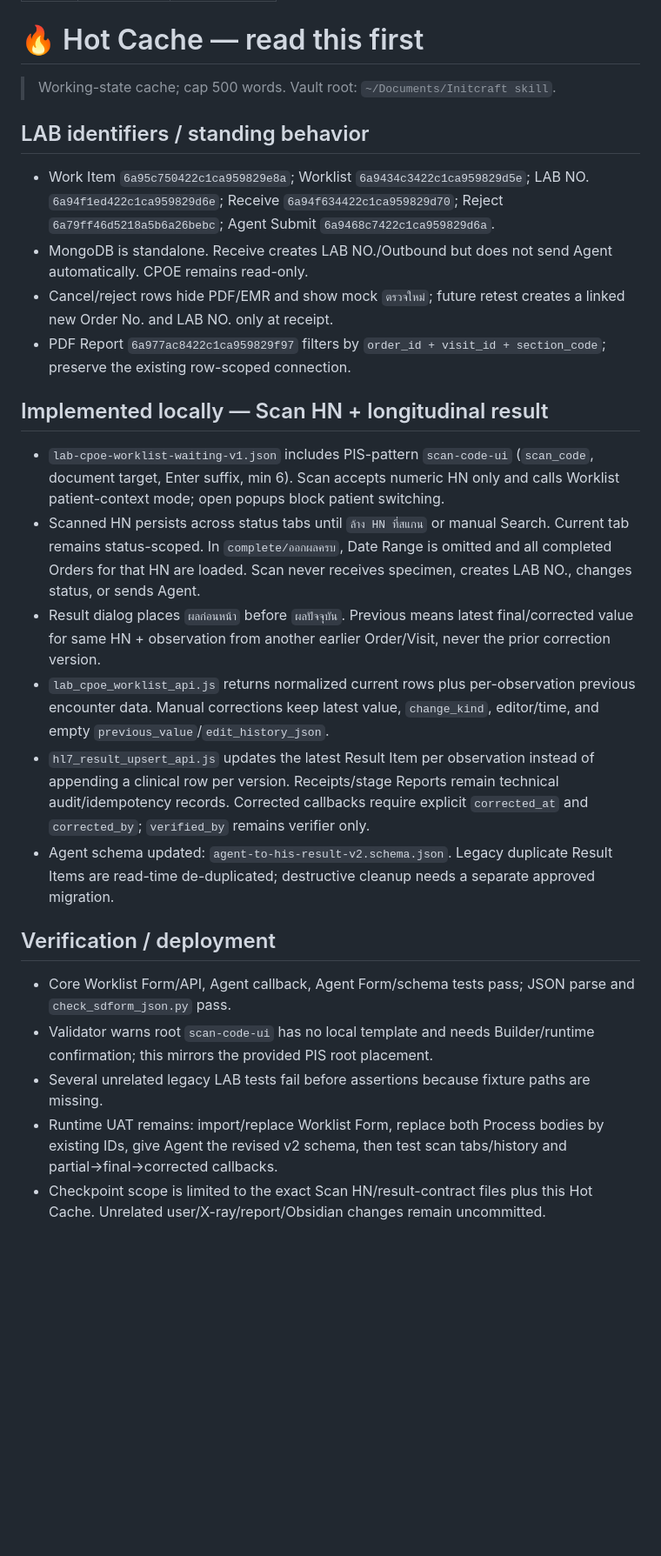
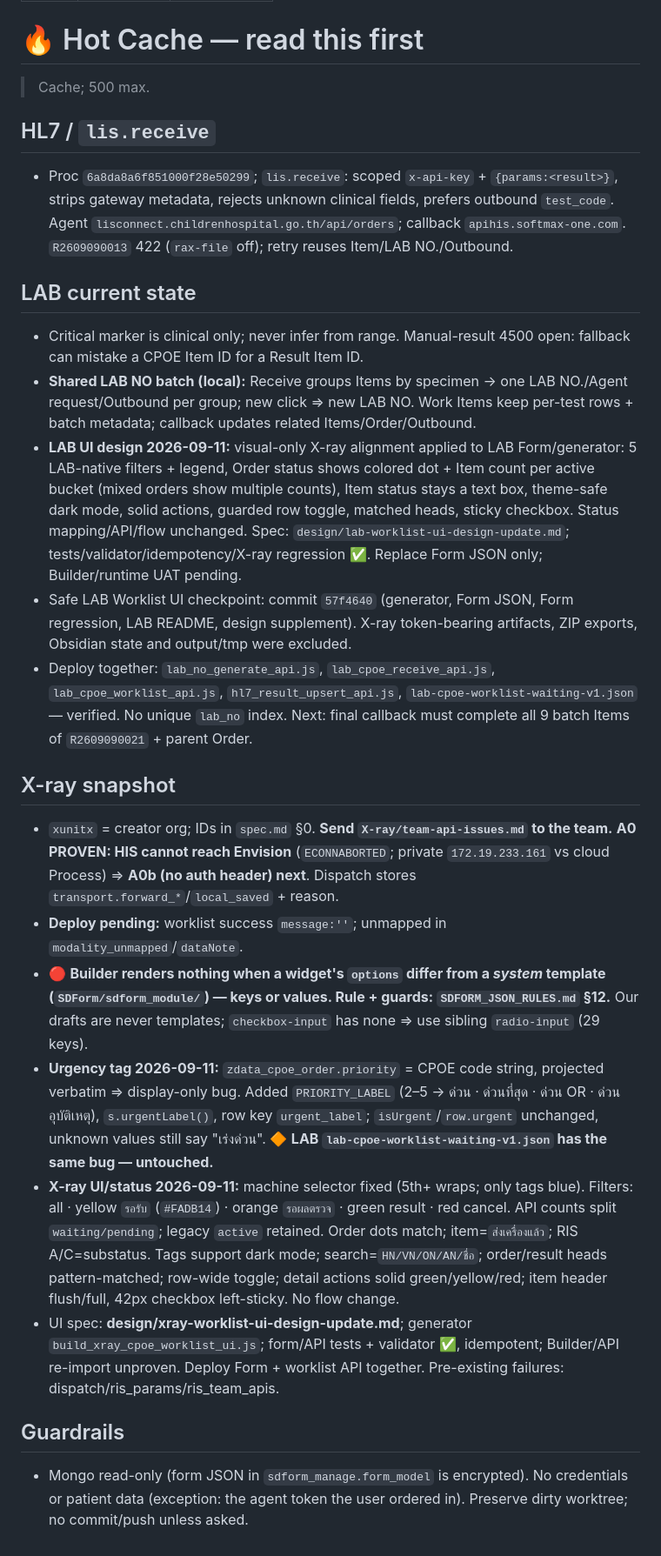
Before and after one commit to Nich4da/init-vault, a Markdown page: 00-home/hotcache.md, the part around one of its changes. Shown at 87% size. GitHub-like rendering; blank space fills up the shorter version.

Commit message:
docs: record LAB UI checkpoint

```diff
--- a/00-home/hotcache.md
+++ b/00-home/hotcache.md
@@ -6,28 +6,29 @@ updated: 2026-09-02
 
 # 🔥 Hot Cache — read this first
 
-> Working-state cache; cap 500 words. Vault root: `~/Documents/Initcraft skill`.
+> Cache; 500 max.
 
-## LAB identifiers / standing behavior
+## HL7 / `lis.receive`
 
-- Work Item `6a95c750422c1ca959829e8a`; Worklist `6a9434c3422c1ca959829d5e`; LAB NO. `6a94f1ed422c1ca959829d6e`; Receive `6a94f634422c1ca959829d70`; Reject `6a79ff46d5218a5b6a26bebc`; Agent Submit `6a9468c7422c1ca959829d6a`.
-- MongoDB is standalone. Receive creates LAB NO./Outbound but does not send Agent automatically. CPOE remains read-only.
-- Cancel/reject rows hide PDF/EMR and show mock `ตรวจใหม่`; future retest creates a linked new Order No. and LAB NO. only at receipt.
-- PDF Report `6a977ac8422c1ca959829f97` filters by `order_id + visit_id + section_code`; preserve the existing row-scoped connection.
+- Proc `6a8da8a6f851000f28e50299`; `lis.receive`: scoped `x-api-key` + `{params:<result>}`, strips gateway metadata, rejects unknown clinical fields, prefers outbound `test_code`. Agent `lisconnect.childrenhospital.go.th/api/orders`; callback `apihis.softmax-one.com`. `R2609090013` 422 (`rax-file` off); retry reuses Item/LAB NO./Outbound.
 
-## Implemented locally — Scan HN + longitudinal result
+## LAB current state
 
-- `lab-cpoe-worklist-waiting-v1.json` includes PIS-pattern `scan-code-ui` (`scan_code`, document target, Enter suffix, min 6). Scan accepts numeric HN only and calls Worklist patient-context mode; open popups block patient switching.
-- Scanned HN persists across status tabs until `ล้าง HN ที่สแกน` or manual Search. Current tab remains status-scoped. In `complete/ออกผลครบ`, Date Range is omitted and all completed Orders for that HN are loaded. Scan never receives specimen, creates LAB NO., changes status, or sends Agent.
-- Result dialog places `ผลก่อนหน้า` before `ผลปัจจุบัน`. Previous means latest final/corrected value for same HN + observation from another earlier Order/Visit, never the prior correction version.
-- `lab_cpoe_worklist_api.js` returns normalized current rows plus per-observation previous encounter data. Manual corrections keep latest value, `change_kind`, editor/time, and empty `previous_value`/`edit_history_json`.
-- `hl7_result_upsert_api.js` updates the latest Result Item per observation instead of appending a clinical row per version. Receipts/stage Reports remain technical audit/idempotency records. Corrected callbacks require explicit `corrected_at` and `corrected_by`; `verified_by` remains verifier only.
-- Agent schema updated: `agent-to-his-result-v2.schema.json`. Legacy duplicate Result Items are read-time de-duplicated; destructive cleanup needs a separate approved migration.
+- Critical marker is clinical only; never infer from range. Manual-result 4500 open: fallback can mistake a CPOE Item ID for a Result Item ID.
+- **Shared LAB NO batch (local):** Receive groups Items by specimen → one LAB NO./Agent request/Outbound per group; new click ⇒ new LAB NO. Work Items keep per-test rows + batch metadata; callback updates related Items/Order/Outbound.
+- **LAB UI design 2026-09-11:** visual-only X-ray alignment applied to LAB Form/generator: 5 LAB-native filters + legend, Order status shows colored dot + Item count per active bucket (mixed orders show multiple counts), Item status stays a text box, theme-safe dark mode, solid actions, guarded row toggle, matched heads, sticky checkbox. Status mapping/API/flow unchanged. Spec: `design/lab-worklist-ui-design-update.md`; tests/validator/idempotency/X-ray regression ✅. Replace Form JSON only; Builder/runtime UAT pending.
+- Safe LAB Worklist UI checkpoint: commit `57f4640` (generator, Form JSON, Form regression, LAB README, design supplement). X-ray token-bearing artifacts, ZIP exports, Obsidian state and output/tmp were excluded.
+- Deploy together: `lab_no_generate_api.js`, `lab_cpoe_receive_api.js`, `lab_cpoe_worklist_api.js`, `hl7_result_upsert_api.js`, `lab-cpoe-worklist-waiting-v1.json` — verified. No unique `lab_no` index. Next: final callback must complete all 9 batch Items of `R2609090021` + parent Order.
 
-## Verification / deployment
+## X-ray snapshot
 
-- Core Worklist Form/API, Agent callback, Agent Form/schema tests pass; JSON parse and `check_sdform_json.py` pass.
-- Validator warns root `scan-code-ui` has no local template and needs Builder/runtime confirmation; this mirrors the provided PIS root placement.
-- Several unrelated legacy LAB tests fail before assertions because fixture paths are missing.
-- Runtime UAT remains: import/replace Worklist Form, replace both Process bodies by existing IDs, give Agent the revised v2 schema, then test scan tabs/history and partial→final→corrected callbacks.
-- Checkpoint scope is limited to the exact Scan HN/result-contract files plus this Hot Cache. Unrelated user/X-ray/report/Obsidian changes remain uncommitted.
+- `xunitx` = creator org; IDs in `spec.md` §0. **Send `X-ray/team-api-issues.md` to the team.** **A0 PROVEN: HIS cannot reach Envision** (`ECONNABORTED`; private `172.19.233.161` vs cloud Process) ⇒ **A0b (no auth header) next**. Dispatch stores `transport.forward_*`/`local_saved` + reason.
+- **Deploy pending:** worklist success `message:''`; unmapped in `modality_unmapped`/`dataNote`.
+- 🔴 **Builder renders nothing when a widget's `options` differ from a *system* template (`SDForm/sdform_module/`) — keys or values. Rule + guards: `SDFORM_JSON_RULES.md` §12.** Our drafts are never templates; `checkbox-input` has none ⇒ use sibling `radio-input` (29 keys).
+- **Urgency tag 2026-09-11:** `zdata_cpoe_order.priority` = CPOE code string, projected verbatim ⇒ display-only bug. Added `PRIORITY_LABEL` (2–5 → ด่วน · ด่วนที่สุด · ด่วน OR · ด่วน อุบัติเหตุ), `s.urgentLabel()`, row key `urgent_label`; `isUrgent`/`row.urgent` unchanged, unknown values still say "เร่งด่วน". 🔶 **LAB `lab-cpoe-worklist-waiting-v1.json` has the same bug — untouched.**
+- **X-ray UI/status 2026-09-11:** machine selector fixed (5th+ wraps; only tags blue). Filters: all · yellow `รอรับ` (`#FADB14`) · orange `รอผลตรวจ` · green result · red cancel. API counts split `waiting/pending`; legacy `active` retained. Order dots match; item=`ส่งเครื่องแล้ว`; RIS A/C=substatus. Tags support dark mode; search=`HN/VN/ON/AN/ชื่อ`; order/result heads pattern-matched; row-wide toggle; detail actions solid green/yellow/red; item header flush/full, 42px checkbox left-sticky. No flow change.
+- UI spec: **design/xray-worklist-ui-design-update.md**; generator `build_xray_cpoe_worklist_ui.js`; form/API tests + validator ✅, idempotent; Builder/API re-import unproven. Deploy Form + worklist API together. Pre-existing failures: dispatch/ris_params/ris_team_apis.
+
+## Guardrails
+
+- Mongo read-only (form JSON in `sdform_manage.form_model` is encrypted). No credentials or patient data (exception: the agent token the user ordered in). Preserve dirty worktree; no commit/push unless asked.
```
Also changed, not shown: other parts of 00-home/hotcache.md (+1 -1 lines).
